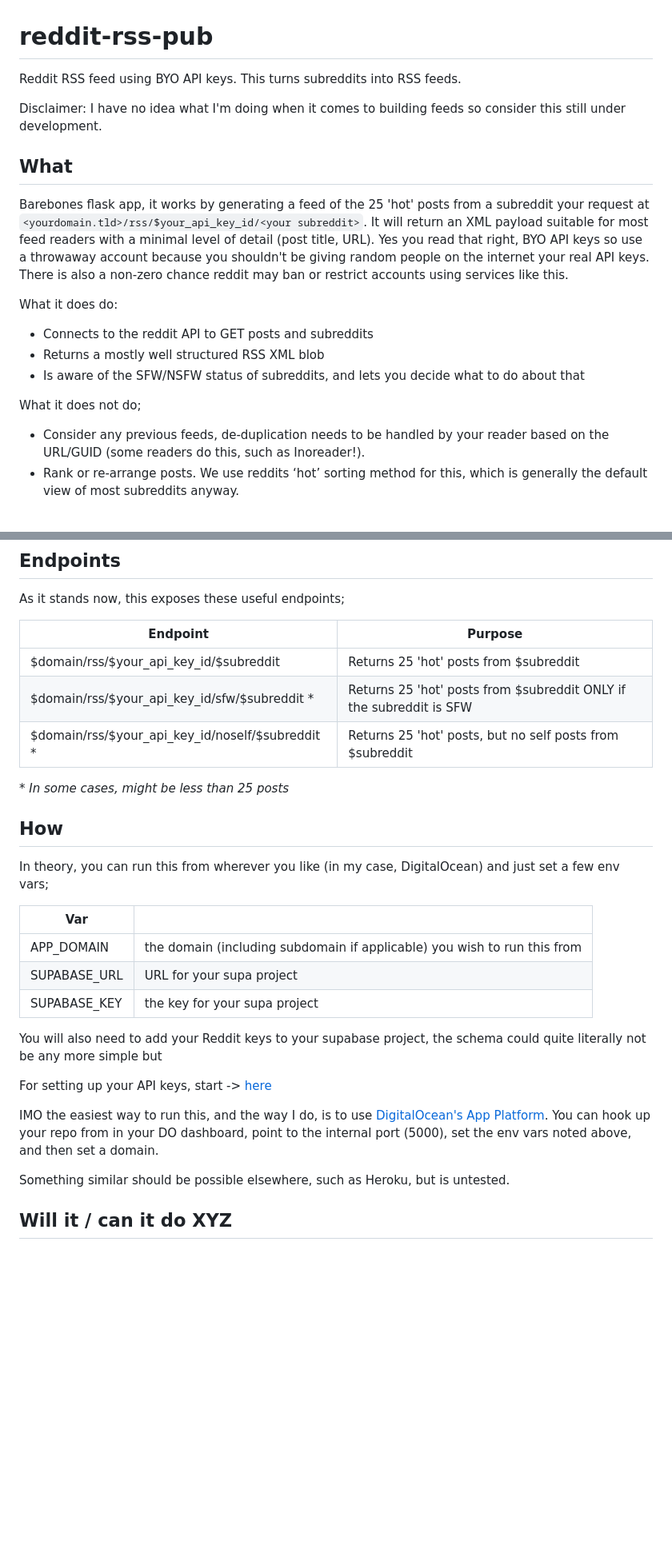
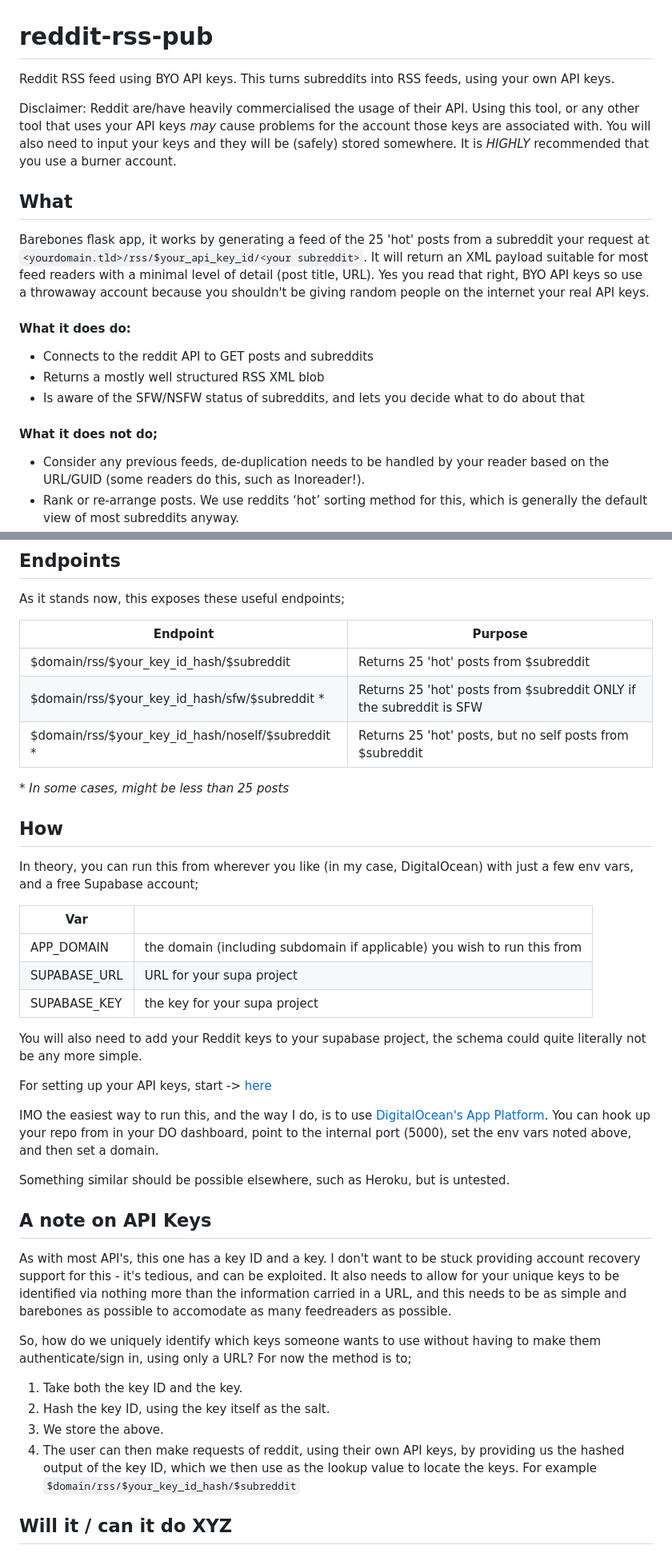
Before and after one commit to Synicalx/reddit-rss-pub, a Markdown page: README.md, 2 parts joined by grey strips. Shown at 80% size. Drawn GitHub-style; blank space fills up the shorter version.

```diff
--- a/README.md
+++ b/README.md
@@ -1,19 +1,19 @@
 # reddit-rss-pub
-Reddit RSS feed using BYO API keys. This turns subreddits into RSS feeds.
+Reddit RSS feed using BYO API keys. This turns subreddits into RSS feeds, using your own API keys.
 
-Disclaimer: I have no idea what I'm doing when it comes to building feeds so consider this still under development.
+Disclaimer: Reddit are/have heavily commercialised the usage of their API. Using this tool, or any other tool that uses your API keys *may* cause problems for the account those keys are associated with. You will also need to input your keys and they will be (safely) stored somewhere. It is *HIGHLY* recommended that you use a burner account.
 
 ## What
 
-Barebones flask app, it works by generating a feed of the 25 'hot' posts from a subreddit your request at `<yourdomain.tld>/rss/$your_api_key_id/<your subreddit>`. It will return an XML payload suitable for most feed readers with a minimal level of detail (post title, URL). Yes you read that right, BYO API keys so use a throwaway account because you shouldn't be giving random people on the internet your real API keys. There is also a non-zero chance reddit may ban or restrict accounts using services like this.
+Barebones flask app, it works by generating a feed of the 25 'hot' posts from a subreddit your request at `<yourdomain.tld>/rss/$your_api_key_id/<your subreddit>`. It will return an XML payload suitable for most feed readers with a minimal level of detail (post title, URL). Yes you read that right, BYO API keys so use a throwaway account because you shouldn't be giving random people on the internet your real API keys.
 
-What it does do:
+#### What it does do:
 
 - Connects to the reddit API to GET posts and subreddits
 - Returns a mostly well structured RSS XML blob
 - Is aware of the SFW/NSFW status of subreddits, and lets you decide what to do about that
 
-What it does not do;
+#### What it does not do;
 
 - Consider any previous feeds, de-duplication needs to be handled by your reader based on the URL/GUID (some readers do this, such as Inoreader!).
 - Rank or re-arrange posts. We use reddits ‘hot’ sorting method for this, which is generally the default view of most subreddits anyway.
@@ -30,15 +30,15 @@ As it stands now, this exposes these useful endpoints;
 
 | Endpoint | Purpose |
 |----------|---------|
-| $domain/rss/$your_api_key_id/$subreddit | Returns 25 'hot' posts from $subreddit |
-| $domain/rss/$your_api_key_id/sfw/$subreddit * | Returns 25 'hot' posts from $subreddit ONLY if the subreddit is SFW |
-| $domain/rss/$your_api_key_id/noself/$subreddit *  | Returns 25 'hot' posts, but no self posts from $subreddit |
+| $domain/rss/$your_key_id_hash/$subreddit | Returns 25 'hot' posts from $subreddit |
+| $domain/rss/$your_key_id_hash/sfw/$subreddit * | Returns 25 'hot' posts from $subreddit ONLY if the subreddit is SFW |
+| $domain/rss/$your_key_id_hash/noself/$subreddit *  | Returns 25 'hot' posts, but no self posts from $subreddit |
 
 \* _In some cases, might be less than 25 posts_
 
 ## How
 
-In theory, you can run this from wherever you like (in my case, DigitalOcean) and just set a few env vars;
+In theory, you can run this from wherever you like (in my case, DigitalOcean) with just a few env vars, and a free Supabase account;
 
 | Var | |
 |-----|-|
@@ -46,13 +46,24 @@ In theory, you can run this from wherever you like (in my case, DigitalOcean) an
 | SUPABASE_URL | URL for your supa project |
 | SUPABASE_KEY | the key for your supa project
 
-You will also need to add your Reddit keys to your supabase project, the schema could quite literally not be any more simple but
+You will also need to add your Reddit keys to your supabase project, the schema could quite literally not be any more simple.
 
 For setting up your API keys, start -> [here](https://old.reddit.com/wiki/api)
 
 IMO the easiest way to run this, and the way I do, is to use [DigitalOcean's App Platform](https://www.digitalocean.com/products/app-platform). You can hook up your repo from in your DO dashboard, point to the internal port (5000), set the env vars noted above, and then set a domain.
 
 Something similar should be possible elsewhere, such as Heroku, but is untested.
+
+## A note on API Keys
+
+As with most API's, this one has a key ID and a key. I don't want to be stuck providing account recovery support for this - it's tedious, and can be exploited. It also needs to allow for your unique keys to be identified via nothing more than the information carried in a URL, and this needs to be as simple and barebones as possible to accomodate as many feedreaders as possible.
+
+So, how do we uniquely identify which keys someone wants to use without having to make them authenticate/sign in, using only a URL? For now the method is to;
+
+1. Take both the key ID and the key.
+2. Hash the key ID, using the key itself as the salt.
+3. We store the above.
+4. The user can then make requests of reddit, using their own API keys, by providing us the hashed output of the key ID, which we then use as the lookup value to locate the keys. For example `$domain/rss/$your_key_id_hash/$subreddit`
 
 ## Will it / can it do XYZ
 
```
